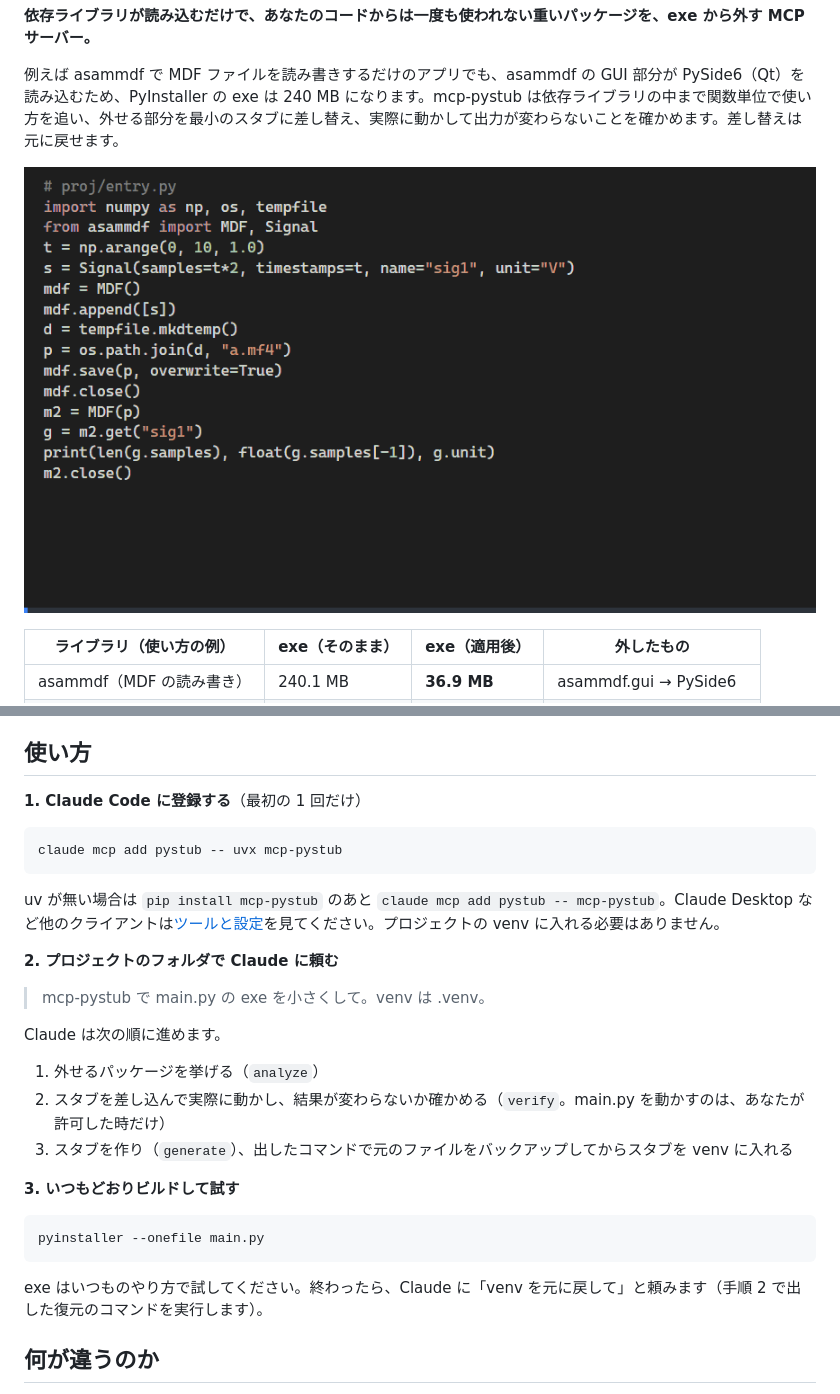
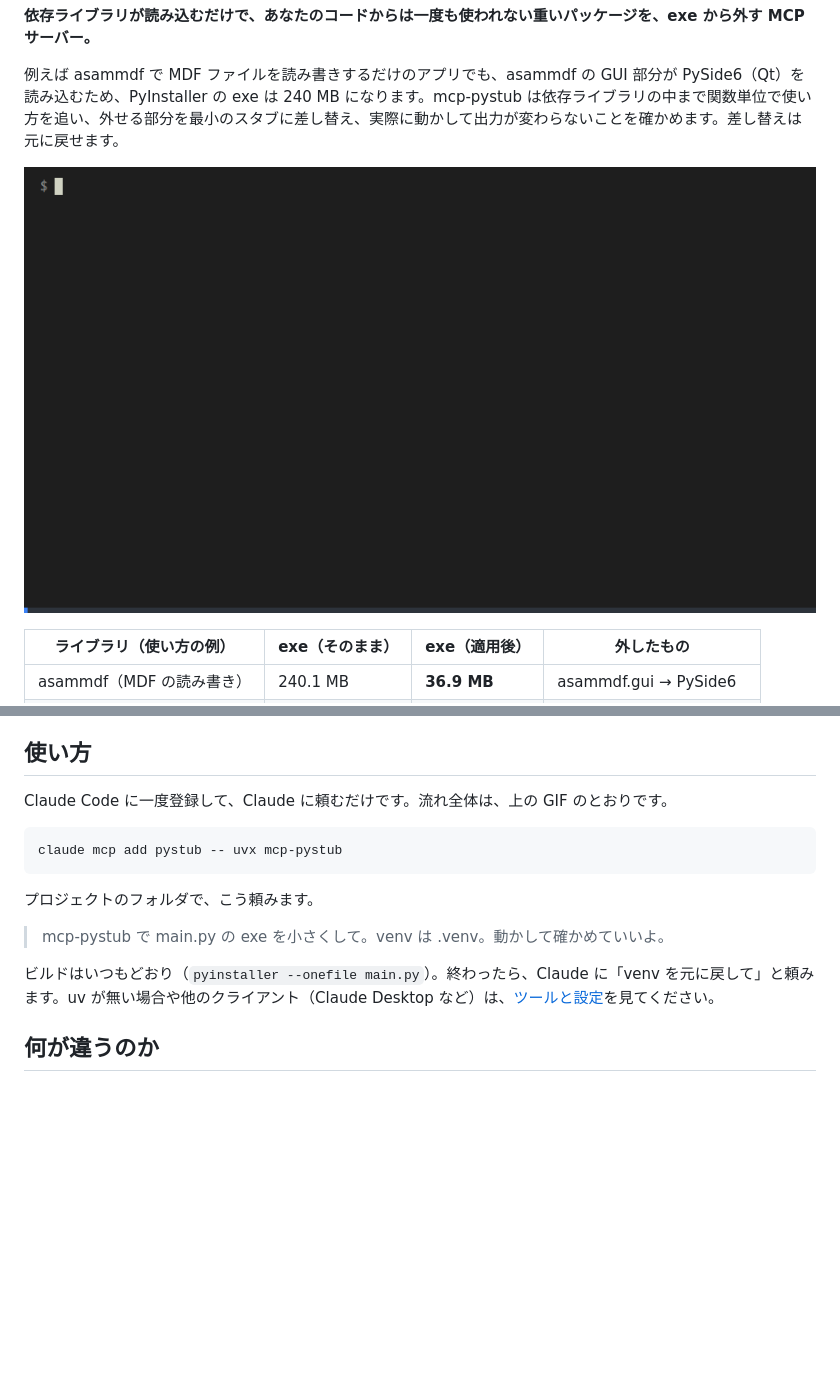
Before and after one commit to KoyoYeager/mcp-pystub, a Markdown page: README.ja.md, 2 parts joined by grey strips. GitHub-like rendering; pictures changed too: docs/images/demo.ja.gif; blank space fills up the shorter version.

````diff
--- a/README.ja.md
+++ b/README.ja.md
@@ -6,7 +6,7 @@
 
 例えば asammdf で MDF ファイルを読み書きするだけのアプリでも、asammdf の GUI 部分が PySide6（Qt）を読み込むため、PyInstaller の exe は 240 MB になります。mcp-pystub は依存ライブラリの中まで関数単位で使い方を追い、外せる部分を最小のスタブに差し替え、実際に動かして出力が変わらないことを確かめます。差し替えは元に戻せます。
 
-![asammdf のシナリオ: analyze で使っていない GUI 部分が PySide6 を引き込むと分かり、verify で動かして出力が同じと確かめ、exe が 240.1 MB から 36.9 MB になり、外した部分に触れるとスタブが理由を出して終了コード 70 で止まるまでのデモ](https://raw.githubusercontent.com/KoyoYeager/mcp-pystub/master/docs/images/demo.ja.gif)
+![本物の Claude Code の会話を記録した、asammdf のシナリオのデモ: mcp-pystub を一度登録して Claude に頼むと、Claude が analyze と verify を動かしてスタブを作り、pyinstaller --onefile main.py で exe が 252.0 MB から 26.5 MB になり出力は同じ。外した部分に触れるとスタブが理由を出して終了コード 70 で止まる](https://raw.githubusercontent.com/KoyoYeager/mcp-pystub/master/docs/images/demo.ja.gif)
 
 | ライブラリ（使い方の例） | exe（そのまま） | exe（適用後） | 外したもの |
 |---|---|---|---|
@@ -21,31 +21,17 @@ PyInstaller（onefile）、Windows 11、Python 3.13。どれも exe の出力が
 
 ## 使い方
 
-**1. Claude Code に登録する**（最初の 1 回だけ）
+Claude Code に一度登録して、Claude に頼むだけです。流れ全体は、上の GIF のとおりです。
 
 ```bash
 claude mcp add pystub -- uvx mcp-pystub
 ```
 
-uv が無い場合は `pip install mcp-pystub` のあと `claude mcp add pystub -- mcp-pystub`。Claude Desktop など他のクライアントは[ツールと設定](https://github.com/KoyoYeager/mcp-pystub/blob/master/docs/tools.md)を見てください。プロジェクトの venv に入れる必要はありません。
+プロジェクトのフォルダで、こう頼みます。
 
-**2. プロジェクトのフォルダで Claude に頼む**
+> mcp-pystub で main.py の exe を小さくして。venv は .venv。動かして確かめていいよ。
 
-> mcp-pystub で main.py の exe を小さくして。venv は .venv。
-
-Claude は次の順に進めます。
-
-1. 外せるパッケージを挙げる（`analyze`）
-2. スタブを差し込んで実際に動かし、結果が変わらないか確かめる（`verify`。main.py を動かすのは、あなたが許可した時だけ）
-3. スタブを作り（`generate`）、出したコマンドで元のファイルをバックアップしてからスタブを venv に入れる
-
-**3. いつもどおりビルドして試す**
-
-```bash
-pyinstaller --onefile main.py
-```
-
-exe はいつものやり方で試してください。終わったら、Claude に「venv を元に戻して」と頼みます（手順 2 で出した復元のコマンドを実行します）。
+ビルドはいつもどおり（`pyinstaller --onefile main.py`）。終わったら、Claude に「venv を元に戻して」と頼みます。uv が無い場合や他のクライアント（Claude Desktop など）は、[ツールと設定](https://github.com/KoyoYeager/mcp-pystub/blob/master/docs/tools.md)を見てください。
 
 ## 何が違うのか
 
````
Also changed, not shown: README.md (+5 -19 lines), docs/images/demo.gif, 1 other file.
